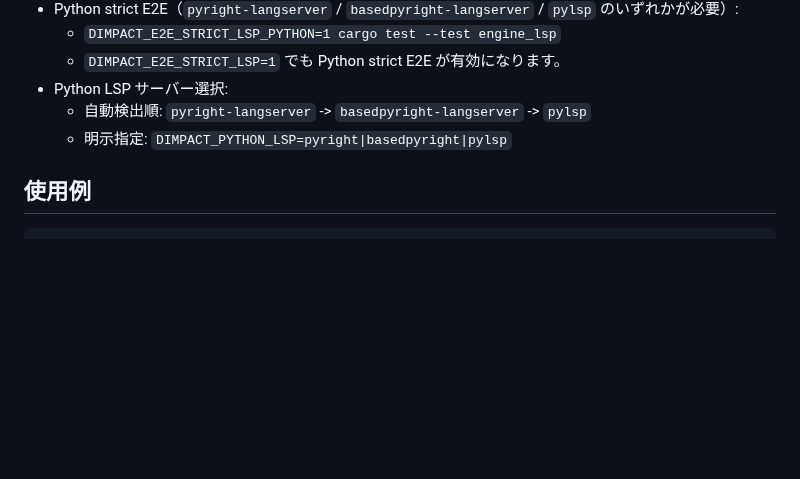
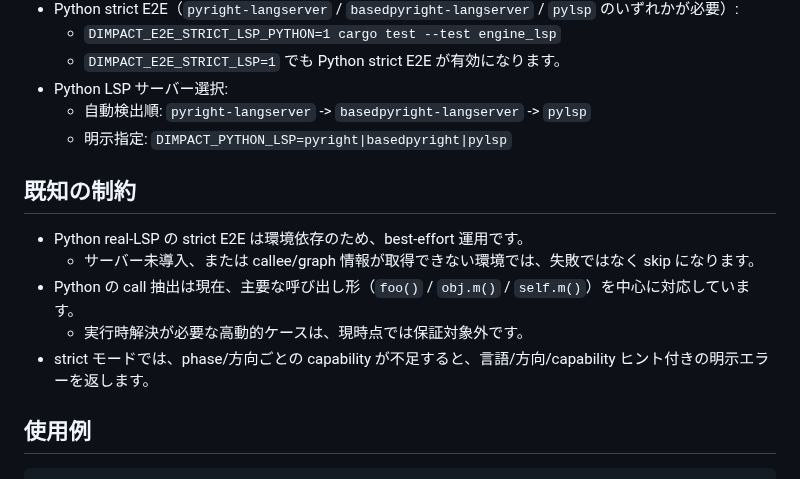
Before and after one commit to n01e0/dimpact, a Markdown page: README_ja.md, the part around the change. Rendered like a GitHub page; blank space fills up the shorter version.

Commit message:
docs: update known limitations for python strict/lsp (#66)

````diff
--- a/README_ja.md
+++ b/README_ja.md
@@ -105,6 +105,13 @@ git diff --no-ext-diff | dimpact impact --with-pdg -f dot
   - 自動検出順: `pyright-langserver` -> `basedpyright-langserver` -> `pylsp`
   - 明示指定: `DIMPACT_PYTHON_LSP=pyright|basedpyright|pylsp`
 
+## 既知の制約
+- Python real-LSP の strict E2E は環境依存のため、best-effort 運用です。
+  - サーバー未導入、または callee/graph 情報が取得できない環境では、失敗ではなく skip になります。
+- Python の call 抽出は現在、主要な呼び出し形（`foo()` / `obj.m()` / `self.m()`）を中心に対応しています。
+  - 実行時解決が必要な高動的ケースは、現時点では保証対象外です。
+- strict モードでは、phase/方向ごとの capability が不足すると、言語/方向/capability ヒント付きの明示エラーを返します。
+
 ## 使用例
 ```bash
 # 呼び出し元チェーンをエッジ付き JSON で出力
````
Also changed, not shown: README.md (+7 -0 lines).
